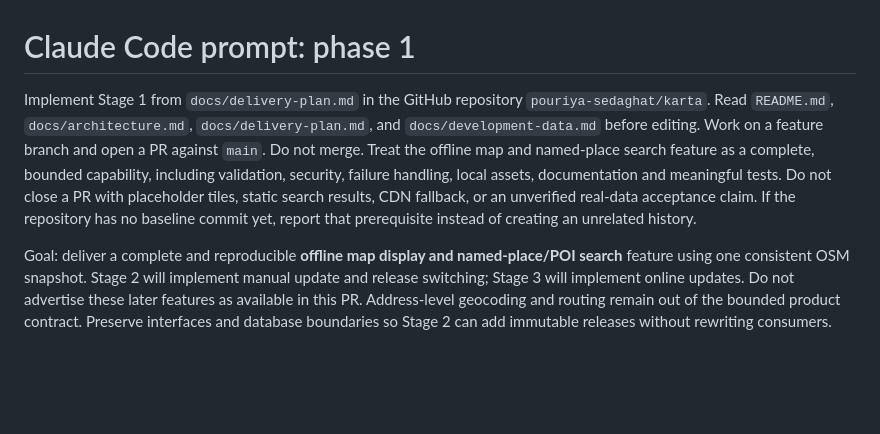
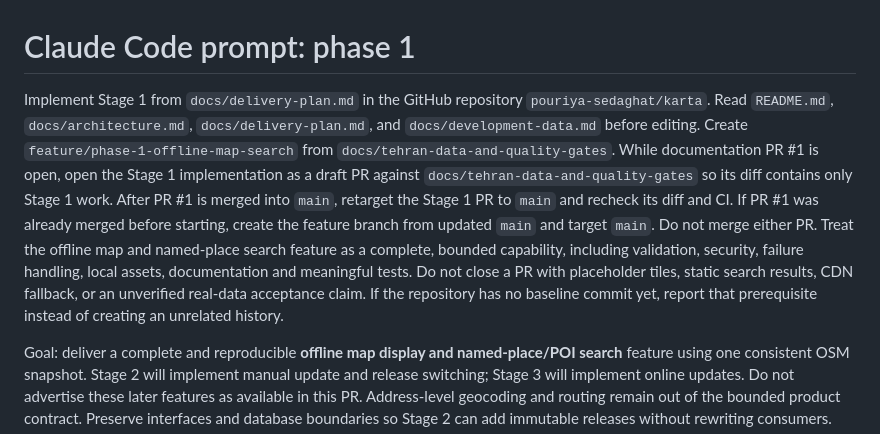
Before and after one commit to pouriya-sedaghat/karta, a Markdown page: prompts/phase-1.md, the part around the change. Rendered like a GitHub page; blank space fills up the shorter version.

Commit message:
docs: clarify stacked Stage 1 pull request target

```diff
--- a/prompts/phase-1.md
+++ b/prompts/phase-1.md
@@ -1,6 +1,6 @@
 # Claude Code prompt: phase 1
 
-Implement Stage 1 from `docs/delivery-plan.md` in the GitHub repository `pouriya-sedaghat/karta`. Read `README.md`, `docs/architecture.md`, `docs/delivery-plan.md`, and `docs/development-data.md` before editing. Work on a feature branch and open a PR against `main`. Do not merge. Treat the offline map and named-place search feature as a complete, bounded capability, including validation, security, failure handling, local assets, documentation and meaningful tests. Do not close a PR with placeholder tiles, static search results, CDN fallback, or an unverified real-data acceptance claim. If the repository has no baseline commit yet, report that prerequisite instead of creating an unrelated history.
+Implement Stage 1 from `docs/delivery-plan.md` in the GitHub repository `pouriya-sedaghat/karta`. Read `README.md`, `docs/architecture.md`, `docs/delivery-plan.md`, and `docs/development-data.md` before editing. Create `feature/phase-1-offline-map-search` from `docs/tehran-data-and-quality-gates`. While documentation PR #1 is open, open the Stage 1 implementation as a draft PR against `docs/tehran-data-and-quality-gates` so its diff contains only Stage 1 work. After PR #1 is merged into `main`, retarget the Stage 1 PR to `main` and recheck its diff and CI. If PR #1 was already merged before starting, create the feature branch from updated `main` and target `main`. Do not merge either PR. Treat the offline map and named-place search feature as a complete, bounded capability, including validation, security, failure handling, local assets, documentation and meaningful tests. Do not close a PR with placeholder tiles, static search results, CDN fallback, or an unverified real-data acceptance claim. If the repository has no baseline commit yet, report that prerequisite instead of creating an unrelated history.
 
 Goal: deliver a complete and reproducible **offline map display and named-place/POI search** feature using one consistent OSM snapshot. Stage 2 will implement manual update and release switching; Stage 3 will implement online updates. Do not advertise these later features as available in this PR. Address-level geocoding and routing remain out of the bounded product contract. Preserve interfaces and database boundaries so Stage 2 can add immutable releases without rewriting consumers.
 
```
